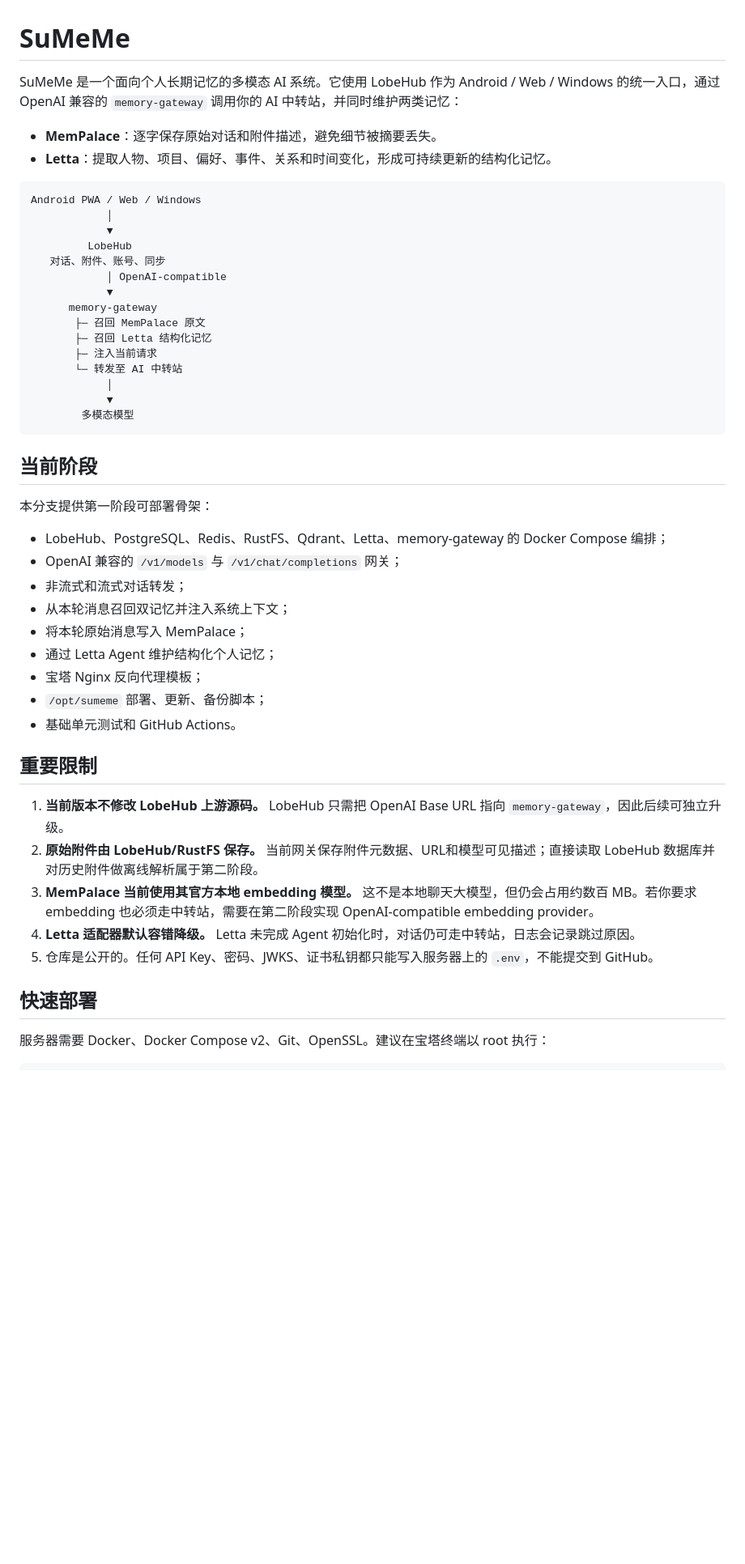
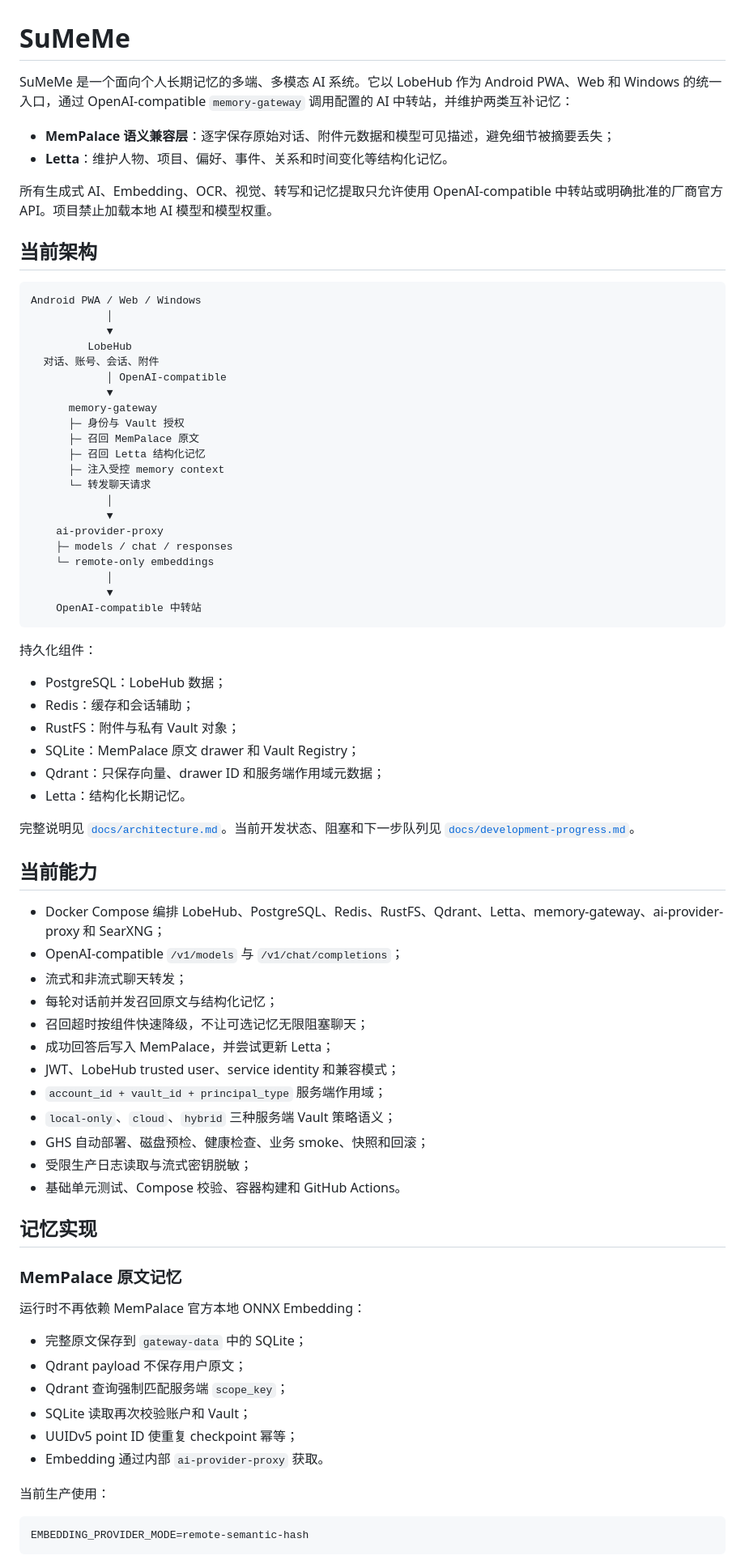
Before and after one commit to b8vipvip/sumeme, a Markdown page: README.md, the part around one of its changes. Shown at 81% size. GitHub-like rendering; blank space fills up the shorter version.

Commit message:
docs: align README with current remote-memory architecture

````diff
--- a/README.md
+++ b/README.md
@@ -1,50 +1,80 @@
 # SuMeMe
 
-SuMeMe 是一个面向个人长期记忆的多模态 AI 系统。它使用 LobeHub 作为 Android / Web / Windows 的统一入口，通过 OpenAI 兼容的 `memory-gateway` 调用你的 AI 中转站，并同时维护两类记忆：
+SuMeMe 是一个面向个人长期记忆的多端、多模态 AI 系统。它以 LobeHub 作为 Android PWA、Web 和 Windows 的统一入口，通过 OpenAI-compatible `memory-gateway` 调用配置的 AI 中转站，并维护两类互补记忆：
 
-- **MemPalace**：逐字保存原始对话和附件描述，避免细节被摘要丢失。
-- **Letta**：提取人物、项目、偏好、事件、关系和时间变化，形成可持续更新的结构化记忆。
+- **MemPalace 语义兼容层**：逐字保存原始对话、附件元数据和模型可见描述，避免细节被摘要丢失；
+- **Letta**：维护人物、项目、偏好、事件、关系和时间变化等结构化记忆。
+
+所有生成式 AI、Embedding、OCR、视觉、转写和记忆提取只允许使用 OpenAI-compatible 中转站或明确批准的厂商官方 API。项目禁止加载本地 AI 模型和模型权重。
+
+## 当前架构
 
 ```text
 Android PWA / Web / Windows
             │
             ▼
          LobeHub
-   对话、附件、账号、同步
+  对话、账号、会话、附件
             │ OpenAI-compatible
             ▼
       memory-gateway
-       ├─ 召回 MemPalace 原文
-       ├─ 召回 Letta 结构化记忆
-       ├─ 注入当前请求
-       └─ 转发至 AI 中转站
+      ├─ 身份与 Vault 授权
+      ├─ 召回 MemPalace 原文
+      ├─ 召回 Letta 结构化记忆
+      ├─ 注入受控 memory context
+      └─ 转发聊天请求
             │
             ▼
-        多模态模型
+    ai-provider-proxy
+    ├─ models / chat / responses
+    └─ remote-only embeddings
+            │
+            ▼
+    OpenAI-compatible 中转站
 ```
 
-## 当前阶段
+持久化组件：
 
-本分支提供第一阶段可部署骨架：
+- PostgreSQL：LobeHub 数据；
+- Redis：缓存和会话辅助；
+- RustFS：附件与私有 Vault 对象；
+- SQLite：MemPalace 原文 drawer 和 Vault Registry；
+- Qdrant：只保存向量、drawer ID 和服务端作用域元数据；
+- Letta：结构化长期记忆。
 
-- LobeHub、PostgreSQL、Redis、RustFS、Qdrant、Letta、memory-gateway 的 Docker Compose 编排；
-- OpenAI 兼容的 `/v1/models` 与 `/v1/chat/completions` 网关；
-- 非流式和流式对话转发；
-- 从本轮消息召回双记忆并注入系统上下文；
-- 将本轮原始消息写入 MemPalace；
-- 通过 Letta Agent 维护结构化个人记忆；
-- 宝塔 Nginx 反向代理模板；
-- `/opt/sumeme` 部署、更新、备份脚本；
-- 基础单元测试和 GitHub Actions。
+完整说明见 [`docs/architecture.md`](docs/architecture.md)。当前开发状态、阻塞和下一步队列见 [`docs/development-progress.md`](docs/development-progress.md)。
 
-## 重要限制
+## 当前能力
 
-1. **当前版本不修改 LobeHub 上游源码。** LobeHub 只需把 OpenAI Base URL 指向 `memory-gateway`，因此后续可独立升级。
-2. **原始附件由 LobeHub/RustFS 保存。** 当前网关保存附件元数据、URL和模型可见描述；直接读取 LobeHub 数据库并对历史附件做离线解析属于第二阶段。
-3. **MemPalace 当前使用其官方本地 embedding 模型。** 这不是本地聊天大模型，但仍会占用约数百 MB。若你要求 embedding 也必须走中转站，需要在第二阶段实现 OpenAI-compatible embedding provider。
-4. **Letta 适配器默认容错降级。** Letta 未完成 Agent 初始化时，对话仍可走中转站，日志会记录跳过原因。
-5. 仓库是公开的。任何 API Key、密码、JWKS、证书私钥都只能写入服务器上的 `.env`，不能提交到 GitHub。
+- Docker Compose 编排 LobeHub、PostgreSQL、Redis、RustFS、Qdrant、Letta、memory-gateway、ai-provider-proxy 和 SearXNG；
+- OpenAI-compatible `/v1/models` 与 `/v1/chat/completions`；
+- 流式和非流式聊天转发；
+- 每轮对话前并发召回原文与结构化记忆；
+- 召回超时按组件快速降级，不让可选记忆无限阻塞聊天；
+- 成功回答后写入 MemPalace，并尝试更新 Letta；
+- JWT、LobeHub trusted user、service identity 和兼容模式；
+- `account_id + vault_id + principal_type` 服务端作用域；
+- `local-only`、`cloud`、`hybrid` 三种服务端 Vault 策略语义；
+- GHS 自动部署、磁盘预检、健康检查、业务 smoke、快照和回滚；
+- 受限生产日志读取与流式密钥脱敏；
+- 基础单元测试、Compose 校验、容器构建和 GitHub Actions。
 
-## 快速部署
+## 记忆实现
 
-服务器需要 Docker、Docker Compose v2、Git、OpenSSL。建议在宝塔终端以 root 执行：
+### MemPalace 原文记忆
+
+运行时不再依赖 MemPalace 官方本地 ONNX Embedding：
+
+- 完整原文保存到 `gateway-data` 中的 SQLite；
+- Qdrant payload 不保存用户原文；
+- Qdrant 查询强制匹配服务端 `scope_key`；
+- SQLite 读取再次校验账户和 Vault；
+- UUIDv5 point ID 使重复 checkpoint 幂等；
+- Embedding 通过内部 `ai-provider-proxy` 获取。
+
+当前生产使用：
+
+```dotenv
+EMBEDDING_PROVIDER_MODE=remote-semantic-hash
+```
+
````
Also changed, not shown: other parts of README.md (+131 -20 lines).
